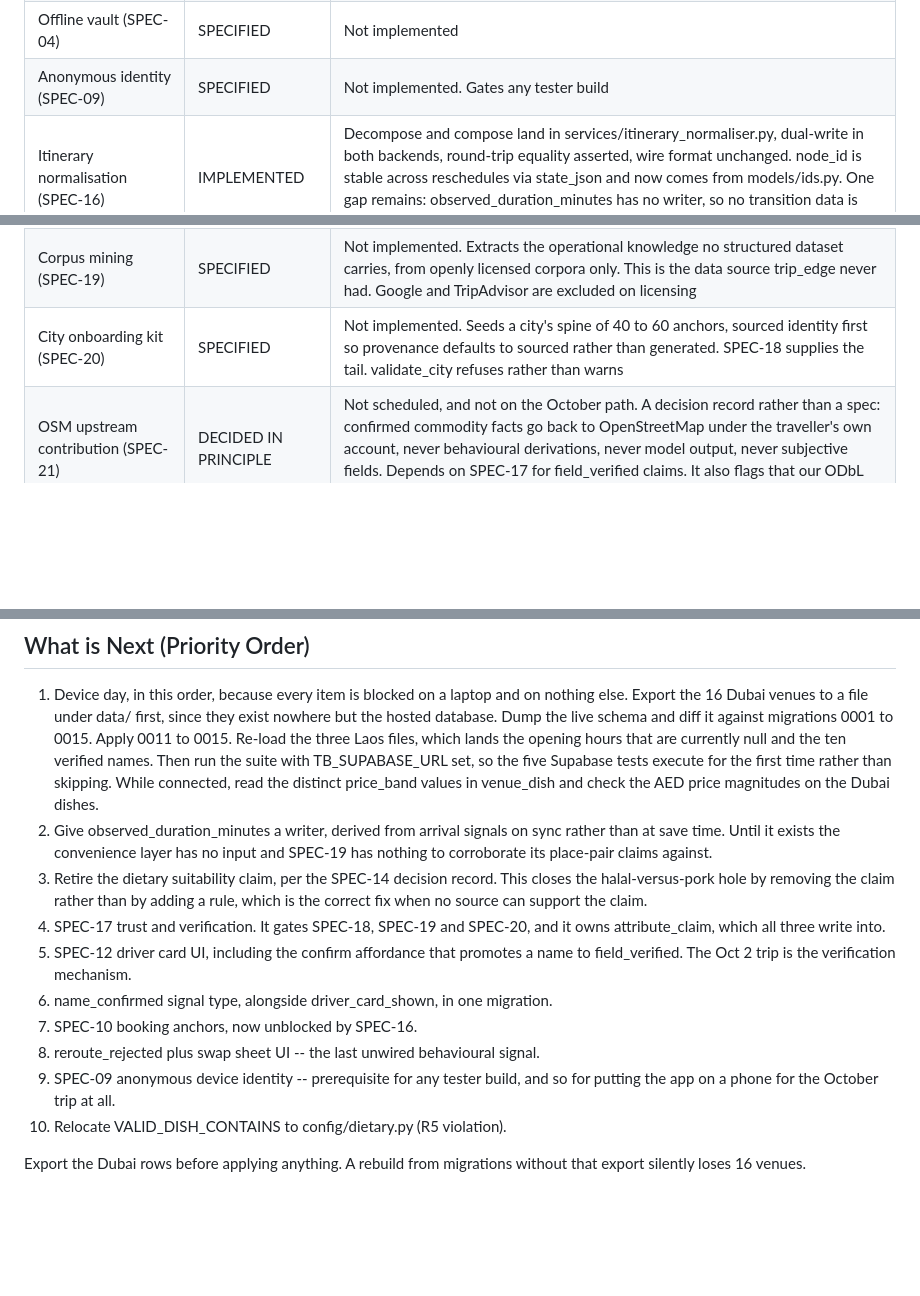
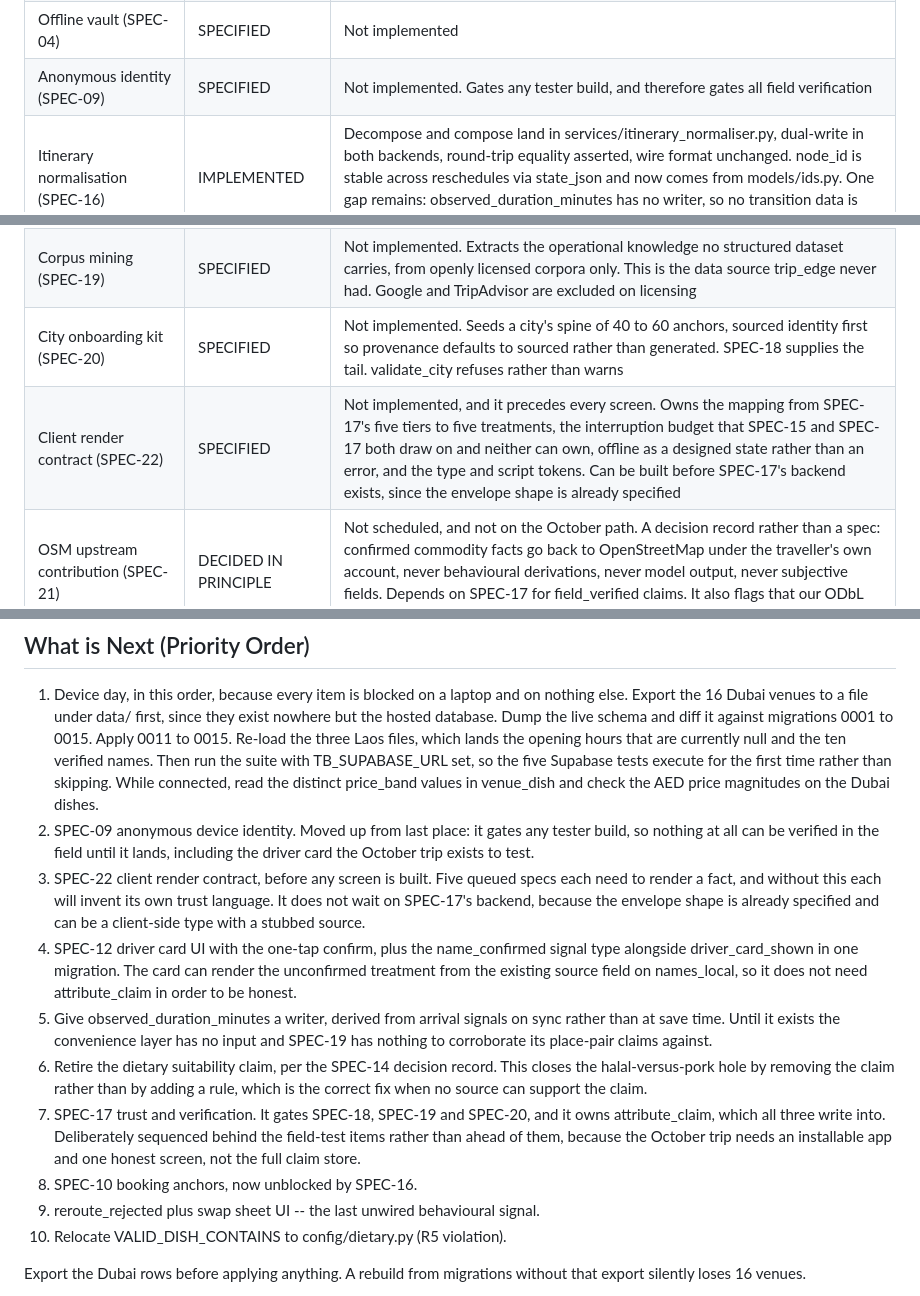
Before and after one commit to vneogi/travel-buddy, a Markdown page: docs/PROJECT_STATUS.md, 3 parts joined by grey strips. Rendered like a GitHub page; blank space fills up the shorter version.

```diff
--- a/docs/PROJECT_STATUS.md
+++ b/docs/PROJECT_STATUS.md
@@ -67,7 +67,7 @@
 | Docs hygiene guard | DONE | tests/test_docs_hygiene.py walks every markdown file outside build and vendor directories, and the SPEC-reference check also scans .py and .sql. Known non-ASCII files are allowlisted; the list may only shrink. The ASCII check itself still covers markdown only |
 | Data format guard | DONE | Every data/ file is ASCII by byte count, venue and glossary files round-trip byte-identically, and Lao-script fields are checked for foreign script |
 | Offline vault (SPEC-04) | SPECIFIED | Not implemented |
-| Anonymous identity (SPEC-09) | SPECIFIED | Not implemented. Gates any tester build |
+| Anonymous identity (SPEC-09) | SPECIFIED | Not implemented. Gates any tester build, and therefore gates all field verification |
 | Itinerary normalisation (SPEC-16) | IMPLEMENTED | Decompose and compose land in services/itinerary_normaliser.py, dual-write in both backends, round-trip equality asserted, wire format unchanged. node_id is stable across reschedules via state_json and now comes from models/ids.py. One gap remains: observed_duration_minutes has no writer, so no transition data is accumulating |
 | Booking anchors (SPEC-10) | SPECIFIED | Not implemented. Resequenced to follow SPEC-16, because an anchor is a locked node and building it against the blob means building it twice. Amended so import is the primary path, manual entry the floor, and extraction on the device the preferred implementation of every import path |
 | Forced-choice preferences (SPEC-11) | SPECIFIED | Not implemented. Cold-start preference capture |
@@ -79,6 +79,7 @@
 | On-demand venue discovery (SPEC-18) | SPECIFIED | Not implemented. A traveller asks about where they are standing and the answer persists as a provisional venue, so the venue layer grows from real demand. Coordinate anchoring against OSM or Wikidata is mandatory before anything persists |
 | Corpus mining (SPEC-19) | SPECIFIED | Not implemented. Extracts the operational knowledge no structured dataset carries, from openly licensed corpora only. This is the data source trip_edge never had. Google and TripAdvisor are excluded on licensing |
 | City onboarding kit (SPEC-20) | SPECIFIED | Not implemented. Seeds a city's spine of 40 to 60 anchors, sourced identity first so provenance defaults to sourced rather than generated. SPEC-18 supplies the tail. validate_city refuses rather than warns |
+| Client render contract (SPEC-22) | SPECIFIED | Not implemented, and it precedes every screen. Owns the mapping from SPEC-17's five tiers to five treatments, the interruption budget that SPEC-15 and SPEC-17 both draw on and neither can own, offline as a designed state rather than an error, and the type and script tokens. Can be built before SPEC-17's backend exists, since the envelope shape is already specified |
 | OSM upstream contribution (SPEC-21) | DECIDED IN PRINCIPLE | Not scheduled, and not on the October path. A decision record rather than a spec: confirmed commodity facts go back to OpenStreetMap under the traveller's own account, never behavioural derivations, never model output, never subjective fields. Depends on SPEC-17 for field_verified claims. It also flags that our ODbL exposure is on the consuming side and already live via SPEC-20 |
 
 Migration numbers are assigned when a spec is implemented, not when it is
@@ -96,21 +97,29 @@ numbers were taken by other work while they sat unimplemented.
    Supabase tests execute for the first time rather than skipping. While
    connected, read the distinct price_band values in venue_dish and check the AED
    price magnitudes on the Dubai dishes.
-2. Give observed_duration_minutes a writer, derived from arrival signals on sync
+2. SPEC-09 anonymous device identity. Moved up from last place: it gates any
+   tester build, so nothing at all can be verified in the field until it lands,
+   including the driver card the October trip exists to test.
+3. SPEC-22 client render contract, before any screen is built. Five queued specs
+   each need to render a fact, and without this each will invent its own trust
+   language. It does not wait on SPEC-17's backend, because the envelope shape is
+   already specified and can be a client-side type with a stubbed source.
+4. SPEC-12 driver card UI with the one-tap confirm, plus the name_confirmed signal
+   type alongside driver_card_shown in one migration. The card can render the
+   unconfirmed treatment from the existing source field on names_local, so it does
+   not need attribute_claim in order to be honest.
+5. Give observed_duration_minutes a writer, derived from arrival signals on sync
    rather than at save time. Until it exists the convenience layer has no input
    and SPEC-19 has nothing to corroborate its place-pair claims against.
-3. Retire the dietary suitability claim, per the SPEC-14 decision record. This
+6. Retire the dietary suitability claim, per the SPEC-14 decision record. This
    closes the halal-versus-pork hole by removing the claim rather than by adding
    a rule, which is the correct fix when no source can support the claim.
-4. SPEC-17 trust and verification. It gates SPEC-18, SPEC-19 and SPEC-20, and it
-   owns attribute_claim, which all three write into.
-5. SPEC-12 driver card UI, including the confirm affordance that promotes a name
-   to field_verified. The Oct 2 trip is the verification mechanism.
-6. name_confirmed signal type, alongside driver_card_shown, in one migration.
-7. SPEC-10 booking anchors, now unblocked by SPEC-16.
-8. reroute_rejected plus swap sheet UI -- the last unwired behavioural signal.
-9. SPEC-09 anonymous device identity -- prerequisite for any tester build, and so
-   for putting the app on a phone for the October trip at all.
+7. SPEC-17 trust and verification. It gates SPEC-18, SPEC-19 and SPEC-20, and it
+   owns attribute_claim, which all three write into. Deliberately sequenced behind
+   the field-test items rather than ahead of them, because the October trip needs
+   an installable app and one honest screen, not the full claim store.
+8. SPEC-10 booking anchors, now unblocked by SPEC-16.
+9. reroute_rejected plus swap sheet UI -- the last unwired behavioural signal.
 10. Relocate VALID_DISH_CONTAINS to config/dietary.py (R5 violation).
 
 Export the Dubai rows before applying anything. A rebuild from migrations without
```
Also changed, not shown: other parts of docs/PROJECT_STATUS.md (+1 -1 lines), docs/specs/SPEC-22-render-contract.md (added, +140 -0 lines).
